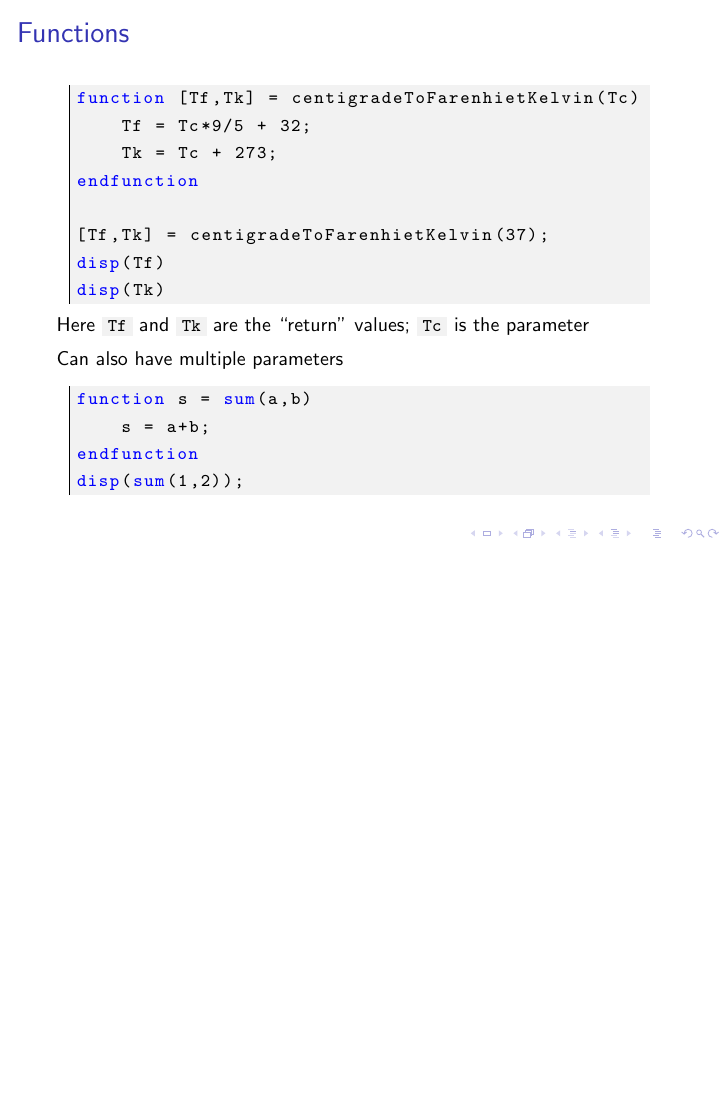
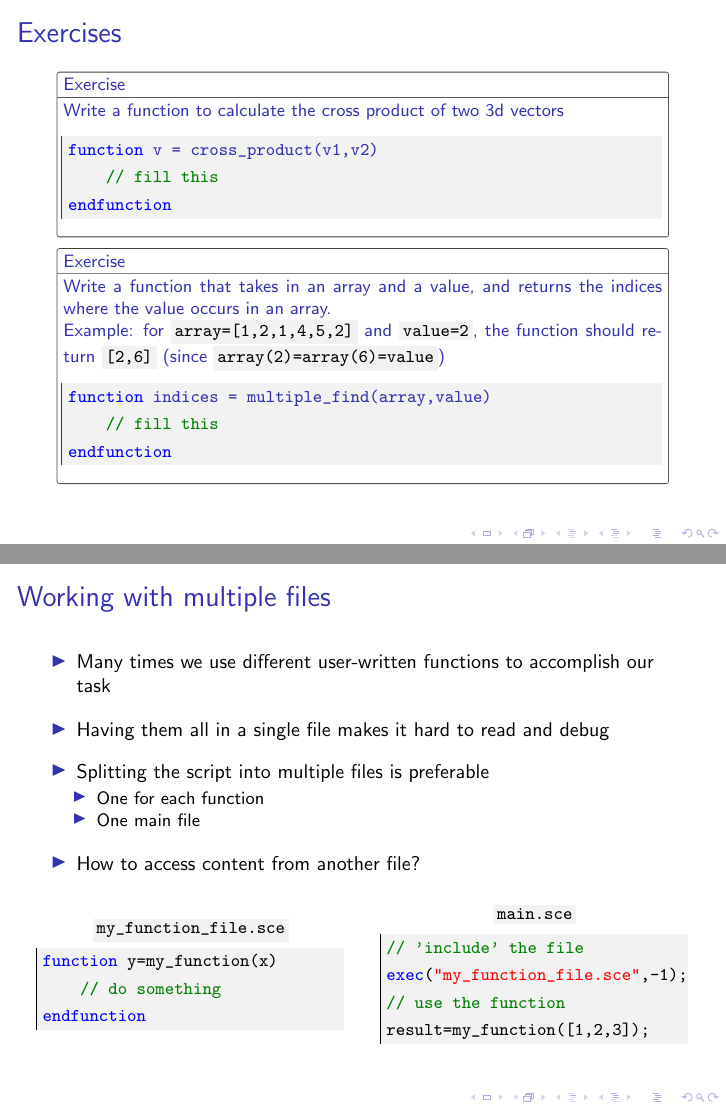
Before and after one commit to vachan-potluri/teaching-Spring2023, LaTeX slides (scilab/scilab.tex): page 50 of 50 before the commit and pages 53 and 57 of 63 after it, the two joined at a grey line, the shorter picture padded with empty space. Compiled offline with pdfLaTeX; a LaTeX package or settings file that is missing is left out.

Commit message:
Add programming exercises

```diff
--- a/scilab/scilab.tex
+++ b/scilab/scilab.tex
@@ -1,6 +1,7 @@
 \documentclass[%
     10pt,
     xcolor={dvipsnames},
+    compress, % places all miniframes in a single line
     % handout,
 ]{beamer}
 \usepackage{amsmath}
@@ -9,8 +10,11 @@
     isbn=false,
 ]{biblatex}
 \usepackage{lstautogobble}
+\usepackage{pgffor}
+\usepackage{siunitx}
 \usepackage[listings,skins,theorems,xparse]{tcolorbox}
-\usepackage{siunitx}
+\usepackage{tikz}
+\usetikzlibrary{calc}
 \usetheme[miniframes,framenumber-footline]{Mumbai} % available at https://github.com/vachan-potluri/beamer_themes/tree/main/Mumbai
 
 
@@ -30,11 +34,11 @@
     language=Scilab,
     backgroundcolor=\color{gray!10},
     basicstyle=\linespread{1.25}\ttfamily\small,
-    commentstyle=\color{green!70!black},
+    commentstyle=\color{green!50!black},
     keywordstyle=\bfseries\color{blue},
     numberstyle=\color{gray}\sffamily\footnotesize,
     stringstyle=\color{red},
-    basewidth=0.6em,
+    basewidth=0.5em,
     breakatwhitespace=false,
     breaklines=true,
     postbreak=\hbox{$\hookrightarrow$},
@@ -49,11 +53,11 @@
     tabsize=2,
     morekeywords=[2]{\%t,\%f,\%pi,\%e,\%i,\%inf,\%nan,\%eps},
     keywordstyle=[2]\color{magenta},
-    morecomment=[s][\bfseries\color{orange!70}]{/*}{*/},
+    morecomment=[s][\bfseries\color{orange}]{/*}{*/},
     %morecomment=[l][\itshape\color{blue!30!green}]{//-},
     autogobble=true,
-    xleftmargin=1em,
-    xrightmargin=1em,
+    xleftmargin=0.25em,
+    %xrightmargin=1em,
 }
 \lstset{style=ScilabStyle}
 \newcommand{\email}[1]{\href{mailto:#1}{\texttt{#1}}} % for email ids
@@ -75,7 +79,7 @@
     fontupper=\ttfamily,
     drop fuzzy shadow,
 } % for printing keyboard keys
-\newtcolorbox[auto counter]{exercise}{%
+\newtcolorbox{exercise}{%
     code={
         \usebeamercolor{block title}
         \colorlet{titlebg}{bg}
@@ -89,7 +93,7 @@
     colback=bodybg,
     coltext=bodyfg,
     size=fbox,
-    title={Exercise~\thetcbcounter},
+    title={Exercise},
 }% boxed env for exercises
 
 
@@ -556,3 +567,61 @@
     \end{lstlisting}
 \end{frame}
 
+\begin{frame}[fragile]{Exercises}
+    \small
+    \vspace{-1em}
+    \begin{exercise}
+        Write a function to calculate the cross product of two 3d vectors
+        \begin{lstlisting}
+            function v = cross_product(v1,v2)
+                // fill this
+            endfunction
+        \end{lstlisting}
+    \end{exercise}
+\onslide<2->
+    \begin{exercise}
+        Write a function that takes in an array and a value, and returns the indices where the value occurs in an array.\\
+        Example: for \inlinecode{array=[1,2,1,4,5,2]} and \inlinecode{value=2}, the function should return \inlinecode{[2,6]} (since \inlinecode{array(2)=array(6)=value})
+        \begin{lstlisting}
+            function indices = multiple_find(array,value)
+                // fill this
+            endfunction
+        \end{lstlisting}
+    \end{exercise}
+\end{frame}
+
+\subsection{Multiple file projects}
+\begin{frame}[fragile]{Working with multiple files}
+    \begin{itemize}
+        \setitemsep{1em}
+        \item Many times we use different user-written functions to accomplish our task
+        \item Having them all in a single file makes it hard to read and debug
+        \item<2-> Splitting the script into multiple files is preferable
+        \begin{itemize}
+            \item One for each function
+            \item One main file
+        \end{itemize}
+        \item<3-> How to access content from another file?
+    \end{itemize}
+    \begin{columns}
+        \begin{column}{0.5\linewidth}
+\onslide<3->
+            \begin{lstlisting}[title={\small \inlinecode{my\_function\_file.sce}}]
+                function y=my_function(x)
+                    // do something
+                endfunction
+            \end{lstlisting}
+        \end{column}
+        \begin{column}{0.5\linewidth}
+\onslide<4->
+            \begin{lstlisting}[title={\small \inlinecode{main.sce}}]
+                // 'include' the file
+                exec("my_function_file.sce",-1);
+                // use the function
+                result=my_function([1,2,3]);
+            \end{lstlisting}
+        \end{column}
+    \end{columns}
+\end{frame}
+
+\begin{frame}[fragile]{Exercises}
@@ -558,0 +633 @@
+            \item<3-> Write a function to calculate the area of an arbitrarily oriented triangle
```
Also changed, not shown: scilab/scilab.pdf, scilab/scilab.tex (66 more changed lines).
